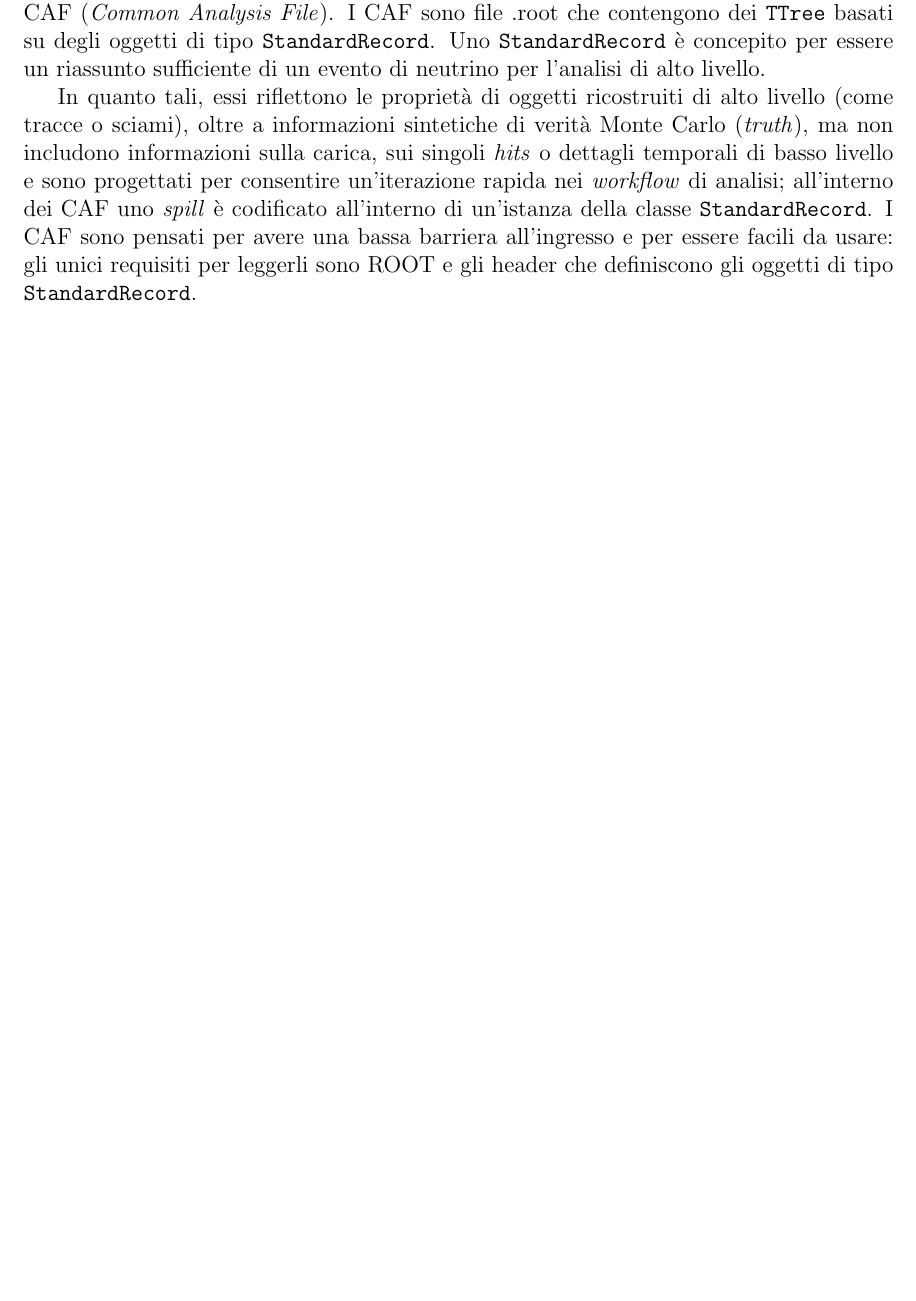
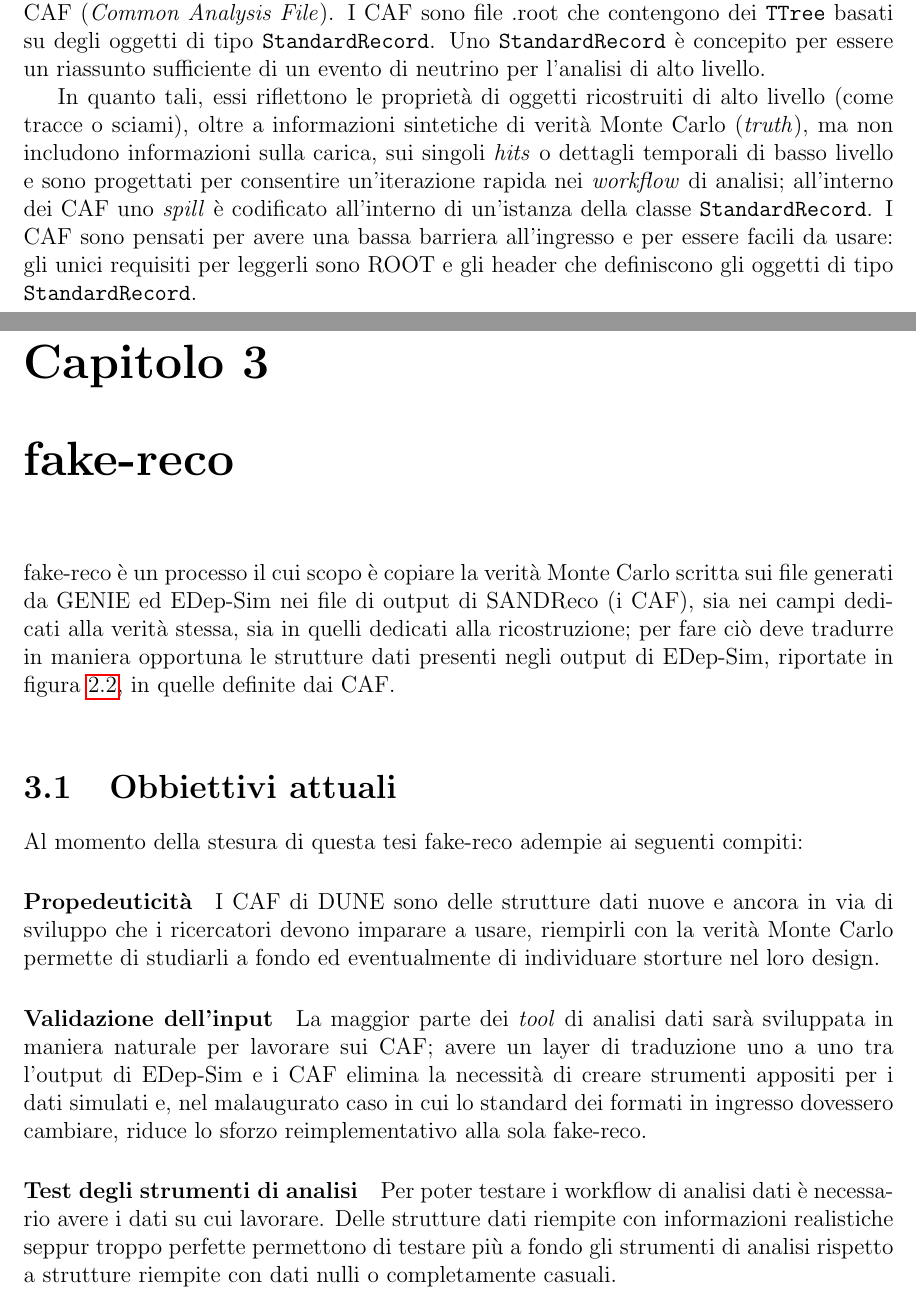
Before and after one commit to Pe13/tesi-triennale, a LaTeX document (src/main.tex, which reads src/fake-reco/fake-reco.tex, src/fake-reco/obbiettivi/presenti.tex): part of page 25 of 27 before the commit and two parts of pages 25 and 26 of 29 after it, the two joined at a grey line, cut so that both start at the same text, the shorter picture padded with empty space. Compiled offline with pdfLaTeX.

Commit message:
Inizio fake-reco

```diff
--- /dev/null
+++ b/src/fake-reco/fake-reco.tex
@@ -0,0 +1,17 @@
+\documentclass[../main.tex]{subfiles}
+
+\begin{document}
+
+\chapter{fake-reco} \label{ch:fake-reco}
+  fake-reco è un processo il cui scopo è copiare la verità Monte Carlo
+  scritta sui file generati da GENIE ed EDep-Sim nei file di output di
+  SANDReco (i CAF), sia nei campi dedicati alla verità stessa, sia in quelli
+  dedicati alla ricostruzione; per fare ciò deve tradurre in maniera
+  opportuna le strutture dati presenti negli output di EDep-Sim, riportate
+  in figura~\ref{fig:input-structure}, in quelle definite dai CAF\@.\\
+
+  \subfile{obbiettivi/presenti.tex}
+
+  \subfile{obbiettivi/futuri.tex}
+
+\end{document}
--- /dev/null
+++ b/src/fake-reco/obbiettivi/presenti.tex
@@ -0,0 +1,34 @@
+\documentclass[../../main.tex]{subfiles}
+
+\begin{document}
+
+\section{Obbiettivi attuali} \label{sec:obbiettivi-attuali}
+  %    - propedeuticità al riempimento dei caf con roba vera
+  %    - validazione input
+  %    - testare analisi dati su oggetti completi
+  Al momento della stesura di questa tesi fake-reco adempie ai seguenti
+  compiti:
+
+  \paragraph{Propedeuticità}
+    I CAF di DUNE sono delle strutture dati nuove e ancora in via di sviluppo
+    che i ricercatori devono imparare a usare, riempirli con la verità Monte
+    Carlo permette di studiarli a fondo ed eventualmente di individuare
+    storture nel loro design.
+
+  \paragraph{Validazione dell'input}
+    La maggior parte dei \textit{tool} di analisi dati sarà sviluppata in
+    maniera naturale per lavorare sui CAF; avere un layer di traduzione
+    uno a uno tra l'output di EDep-Sim e i CAF elimina la necessità di creare
+    strumenti appositi per i dati simulati e, nel malaugurato caso in cui
+    lo standard dei formati in ingresso dovessero cambiare, riduce lo
+    sforzo reimplementativo alla sola fake-reco.
+
+  \paragraph{Test degli strumenti di analisi}
+    Per poter testare i workflow di analisi dati è necessario avere i dati
+    su cui lavorare.
+    Delle strutture dati riempite con informazioni realistiche seppur troppo
+    perfette permettono di testare più a fondo gli strumenti di
+    analisi rispetto a strutture riempite con dati nulli o completamente
+    casuali.
+
+\end{document}
```
Also changed, not shown: src/fake-reco/obbiettivi/futuri.tex (added, +15 -0 lines), src/main.tex (+2 -0 lines), src/sim-infrastructure/edepsim.tex (+8 -20 lines), img/sim-infrastructure/input-structure.png (added), img/sim-infrastructure/sandreco.png (renamed from img/sim-infrastructure/sw-chain.png).
